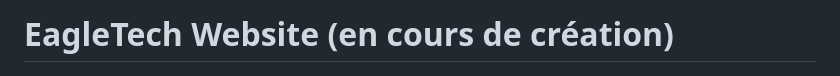
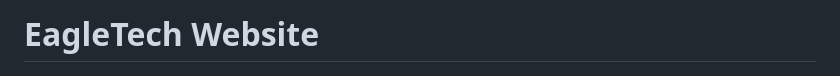
Before and after one commit to Eagletech-robotic/website, a Markdown page: README.md, the part around the change. Drawn GitHub-style.

```diff
--- a/README.md
+++ b/README.md
@@ -1,4 +1,4 @@
-# EagleTech Website (en cours de création)
+# EagleTech Website
 
 <a href="https://github.com/Eagletech-robotic">
     <img src="./logo.png" alt="Logo" width="150" height="150">
```
